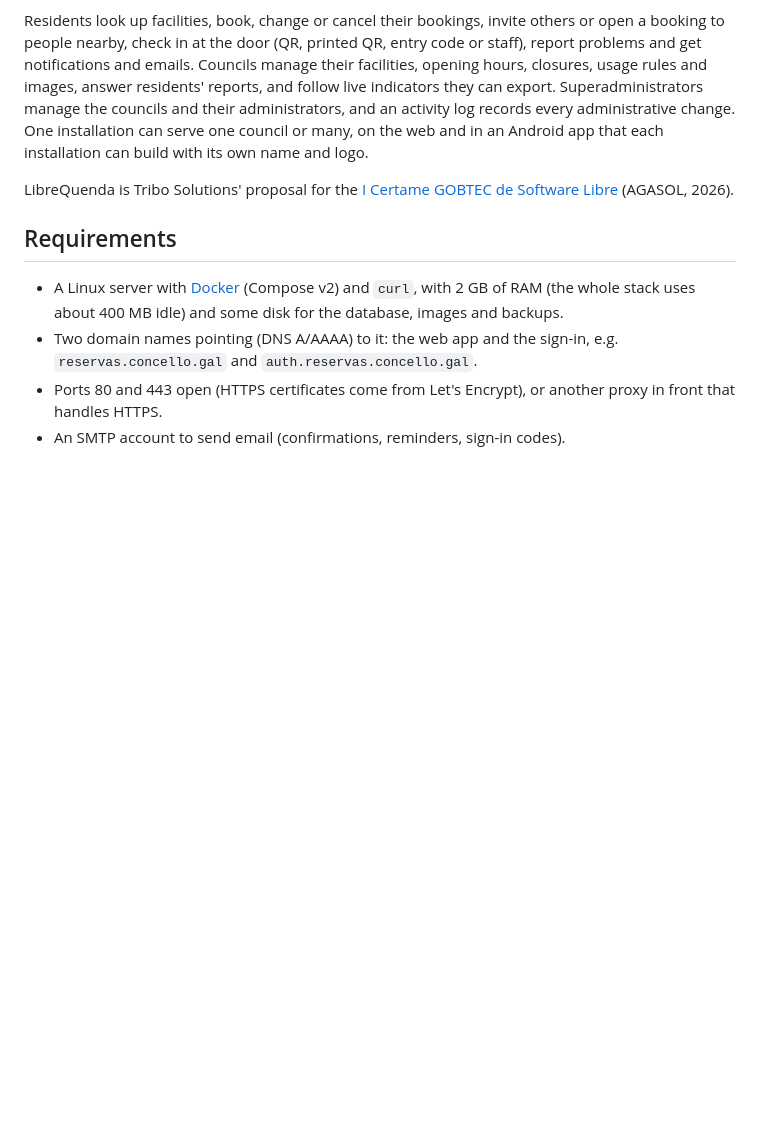
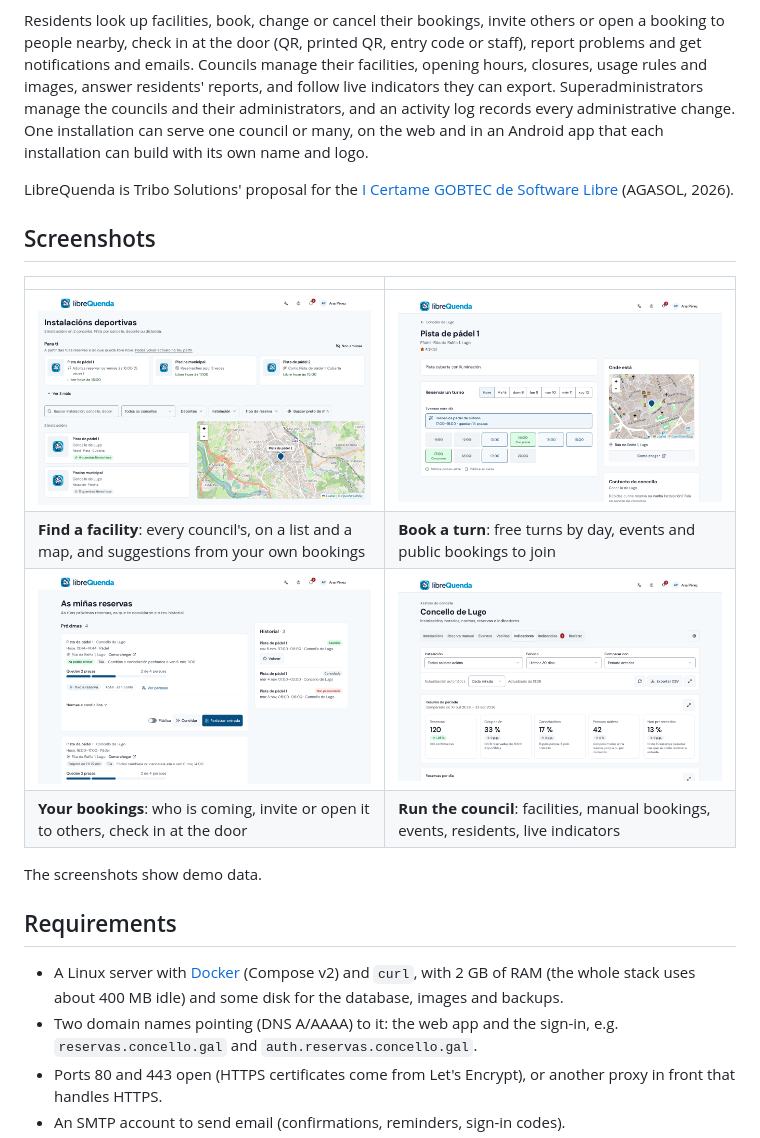
Before and after one commit to TriboSolutions/LibreQuenda, a Markdown page: README.md, the part around the change. Rendered like a GitHub page; pictures changed too: docs/screenshots/web-admin.png (added), docs/screenshots/web-bookings.png (added), docs/screenshots/web-facility.png (added); blank space fills up the shorter version.

Commit message:
docs(readme): screenshots of the web
Co-Authored-By: Claude Opus 5.5 <noreply@anthropic.com>

```diff
--- a/README.md
+++ b/README.md
@@ -5,6 +5,17 @@ Free-software platform for managing and booking **municipal sports facilities**,
 Residents look up facilities, book, change or cancel their bookings, invite others or open a booking to people nearby, check in at the door (QR, printed QR, entry code or staff), report problems and get notifications and emails. Councils manage their facilities, opening hours, closures, usage rules and images, answer residents' reports, and follow live indicators they can export. Superadministrators manage the councils and their administrators, and an activity log records every administrative change. One installation can serve one council or many, on the web and in an Android app that each installation can build with its own name and logo.
 
 LibreQuenda is Tribo Solutions' proposal for the [I Certame GOBTEC de Software Libre](https://www.agasol.gal/i-certame-gobtec/) (AGASOL, 2026).
+
+## Screenshots
+
+| | |
+|---|---|
+| ![Every council's facilities, on a list and a map, with suggestions from the resident's own bookings](docs/screenshots/web-home.png) | ![A facility's page: its free turns by day, the council's events and public bookings to join, and where it is](docs/screenshots/web-facility.png) |
+| **Find a facility**: every council's, on a list and a map, and suggestions from your own bookings | **Book a turn**: free turns by day, events and public bookings to join |
+| ![My bookings: who is coming, inviting, making it public, checking in, and the history to rate](docs/screenshots/web-bookings.png) | ![A council's administration: facilities, manual bookings, events, residents, indicators, issues and the activity log](docs/screenshots/web-admin.png) |
+| **Your bookings**: who is coming, invite or open it to others, check in at the door | **Run the council**: facilities, manual bookings, events, residents, live indicators |
+
+The screenshots show demo data.
 
 ## Requirements
 
```
